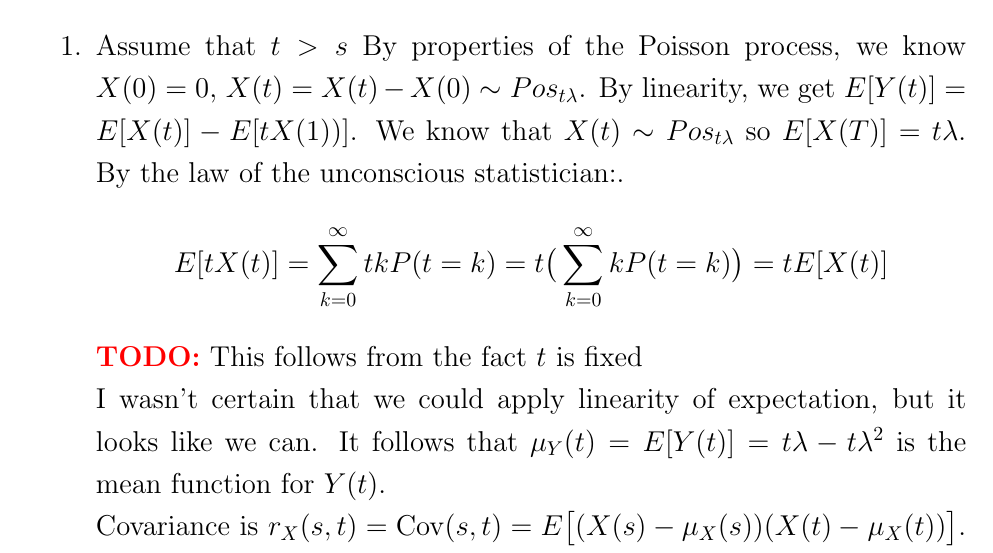
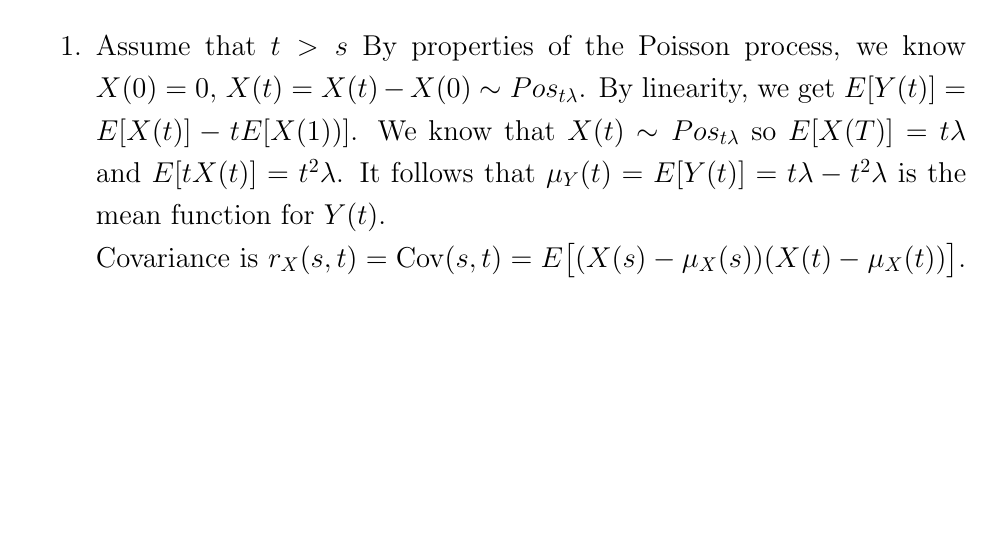
Before and after one commit to Techcable/classes-math468, a LaTeX problem sheet (homework8/main.tex): part of page 1 of 2, cut so that both start at the same text, the shorter picture padded with empty space. Compiled offline with pdfLaTeX.

Commit message:
HW8: Correct mean in P1
Was wrong, and don't need law of the unconscious statistician.

```diff
--- a/homework8/main.tex
+++ b/homework8/main.tex
@@ -107,11 +107,9 @@
     \end{enumerate}
     \item
         Assume that $t>s$
-        By properties of the Poisson process, we know $X(0)=0$, $X(t)= X(t)-X(0)\sim Pos_{t\lambda}$. By linearity, we get $E[Y(t)]=E[X(t)]-E[tX(1))]$.
-        We know that $X(t)\sim Pos_{t\lambda}$ so $E[X(T)]=t\lambda$. By the law of the unconscious statistician:.
-        \[ E[tX(t)]=\sum_{k=0}^\infty tkP(t=k)=t\big(\sum_{k=0}^\infty kP(t=k)\big)=tE[X(t)] \]
-        \todo{This follows from the fact $t$ is fixed} \\
-        I wasn't certain that we could apply linearity of expectation, but it looks like we can. It follows that $\mu_Y(t)=E[Y(t)]=t\lambda-t\lambda^2$ is the mean function for $Y(t)$. \\
+        By properties of the Poisson process, we know $X(0)=0$, $X(t)= X(t)-X(0)\sim Pos_{t\lambda}$. By linearity, we get $E[Y(t)]=E[X(t)]-tE[X(1))]$.
+        We know that $X(t)\sim Pos_{t\lambda}$ so $E[X(T)]=t\lambda$ and $E[tX(t)]=t^2\lambda$.
+        It follows that $\mu_Y(t)=E[Y(t)]=t\lambda-t^2\lambda$ is the mean function for $Y(t)$. \\
         Covariance is $r_X(s,t)=\Cov(s,t)=E\big[(X(s)-\mu_X(s))(X(t)-\mu_X(t))\big]$.
         However, we know that $V(X+Y)=V(X)+V(Y)+2\Cov(X,Y)$ and $V(-X)=V(-X)$. I claim that $\Cov(X,-Y)=-\Cov(X,Y)$. By definition of $\Cov$ and using        \[ Cov(X,-Y)=E[(X-E[X])(-1)(Y-E[Y])] \]
         Linearity of expectation allows us to factor out the $-1$, giving the desired identity $\Cov(X,-Y)=-\Cov(X,Y)$. \\
```
